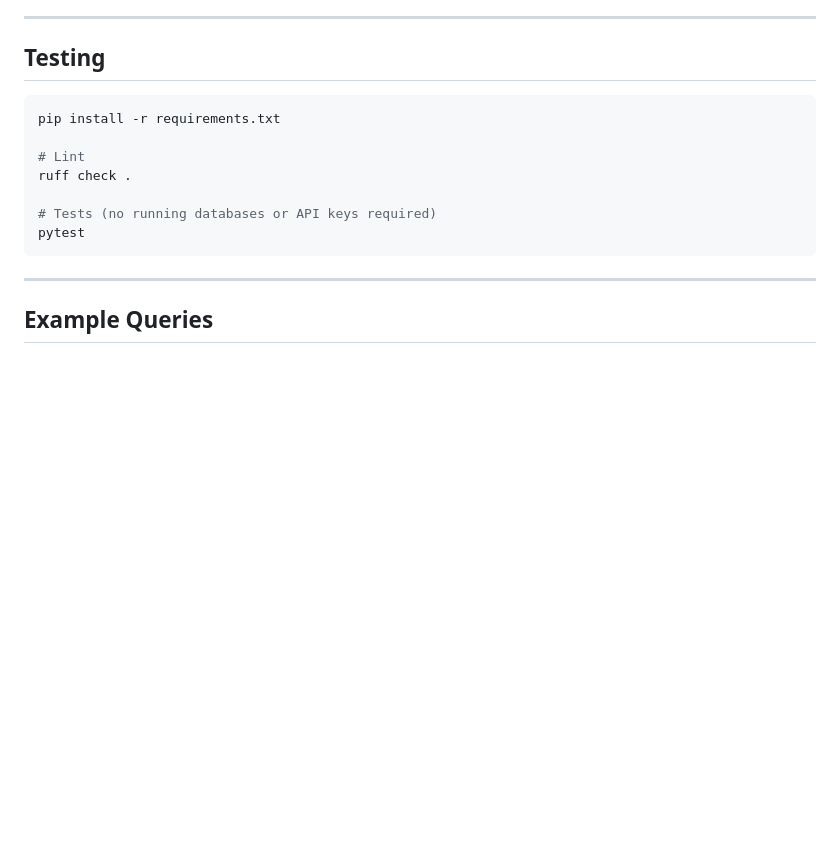
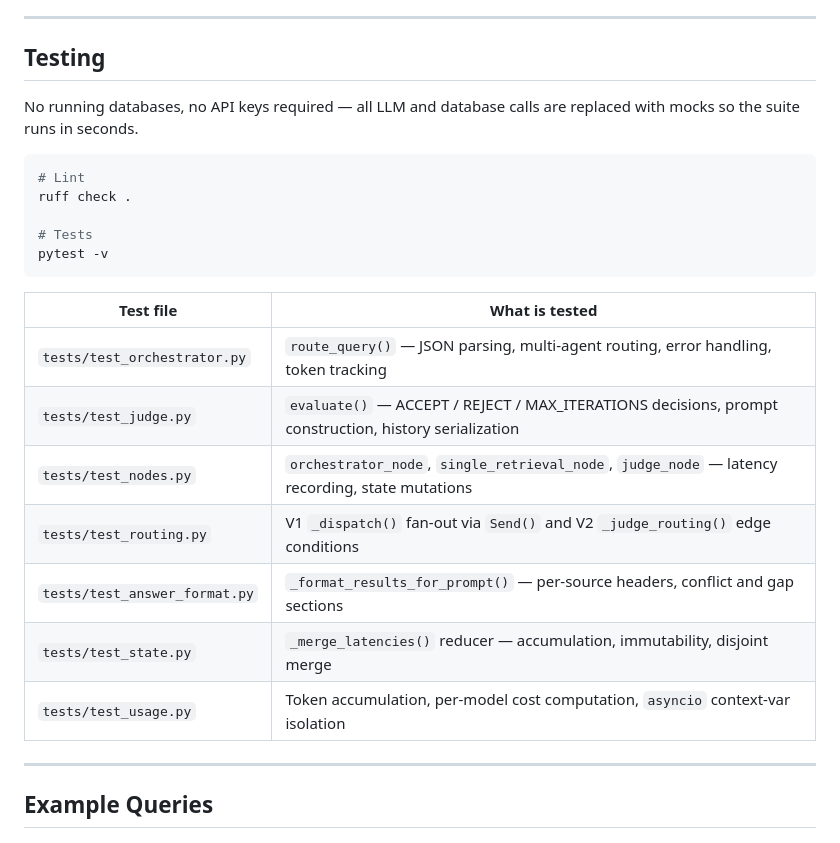
Before and after one commit to ptrick13/HybridRAG, a Markdown page: README.md, the part around the change. Rendered like a GitHub page; blank space fills up the shorter version.

Commit message:
Expand Testing section with per-file coverage table

````diff
--- a/README.md
+++ b/README.md
@@ -212,15 +212,25 @@ Sample run: [evaluation/results/RESULTS.md](evaluation/results/RESULTS.md)
 
 ## Testing
 
+No running databases, no API keys required — all LLM and database calls are replaced with mocks so the suite runs in seconds.
+
 ```bash
-pip install -r requirements.txt
-
 # Lint
 ruff check .
 
-# Tests (no running databases or API keys required)
-pytest
+# Tests
+pytest -v
 ```
+
+| Test file | What is tested |
+|---|---|
+| `tests/test_orchestrator.py` | `route_query()` — JSON parsing, multi-agent routing, error handling, token tracking |
+| `tests/test_judge.py` | `evaluate()` — ACCEPT / REJECT / MAX_ITERATIONS decisions, prompt construction, history serialization |
+| `tests/test_nodes.py` | `orchestrator_node`, `single_retrieval_node`, `judge_node` — latency recording, state mutations |
+| `tests/test_routing.py` | V1 `_dispatch()` fan-out via `Send()` and V2 `_judge_routing()` edge conditions |
+| `tests/test_answer_format.py` | `_format_results_for_prompt()` — per-source headers, conflict and gap sections |
+| `tests/test_state.py` | `_merge_latencies()` reducer — accumulation, immutability, disjoint merge |
+| `tests/test_usage.py` | Token accumulation, per-model cost computation, `asyncio` context-var isolation |
 
 ---
 
````
